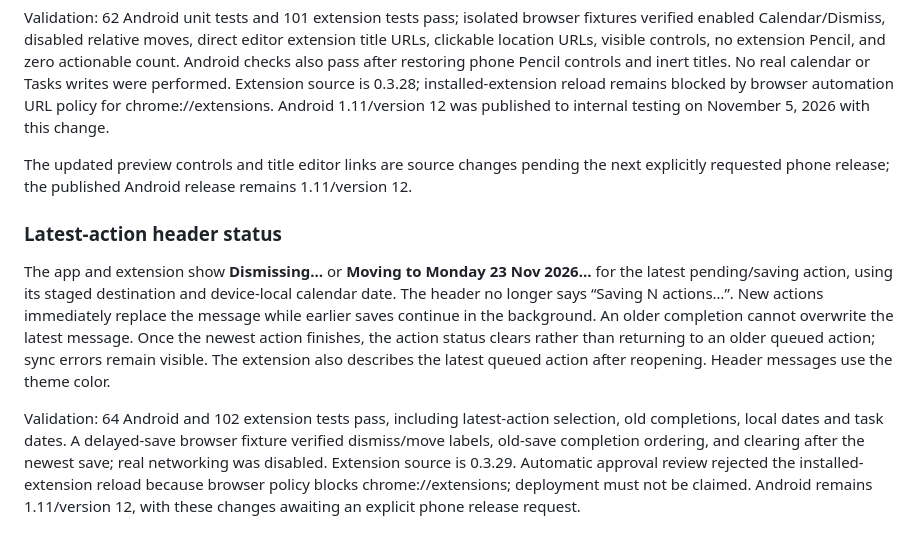
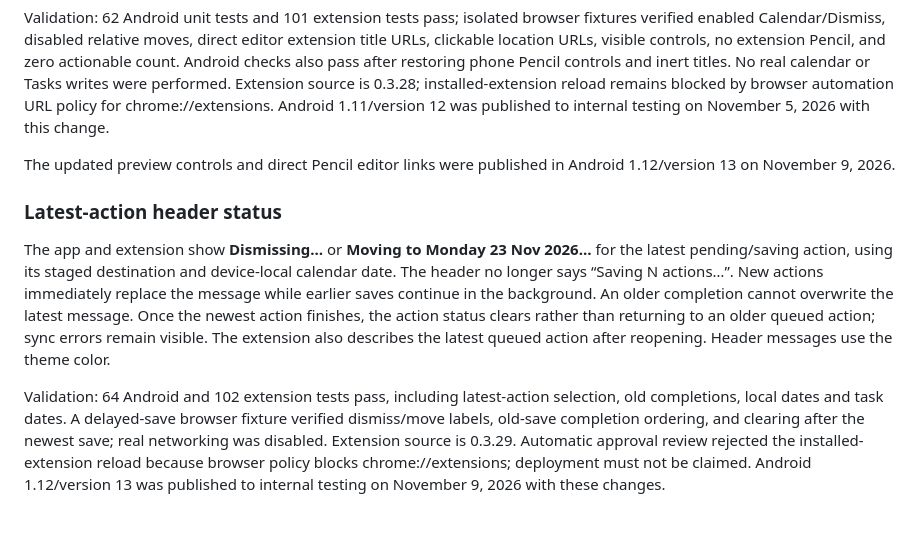
Before and after one commit to NoaNadeem/notification_manager, a Markdown page: README.md, the part around the change. GitHub-like rendering.

Commit message:
Record Android 1.12 internal testing publication

```diff
--- a/README.md
+++ b/README.md
@@ -90,11 +90,11 @@ The extra day is fetched and cached with the review range, using local date boun
 
 Validation: 62 Android unit tests and 101 extension tests pass; isolated browser fixtures verified enabled Calendar/Dismiss, disabled relative moves, direct editor extension title URLs, clickable location URLs, visible controls, no extension Pencil, and zero actionable count. Android checks also pass after restoring phone Pencil controls and inert titles. No real calendar or Tasks writes were performed. Extension source is 0.3.28; installed-extension reload remains blocked by browser automation URL policy for chrome://extensions. Android 1.11/version 12 was published to internal testing on November 5, 2026 with this change.
 
-The updated preview controls and title editor links are source changes pending the next explicitly requested phone release; the published Android release remains 1.11/version 12.
+The updated preview controls and direct Pencil editor links were published in Android 1.12/version 13 on November 9, 2026.
 
 
 ### Latest-action header status
 
 The app and extension show **Dismissing…** or **Moving to Monday 23 Nov 2026…** for the latest pending/saving action, using its staged destination and device-local calendar date. The header no longer says “Saving N actions…”. New actions immediately replace the message while earlier saves continue in the background. An older completion cannot overwrite the latest message. Once the newest action finishes, the action status clears rather than returning to an older queued action; sync errors remain visible. The extension also describes the latest queued action after reopening. Header messages use the theme color.
 
-Validation: 64 Android and 102 extension tests pass, including latest-action selection, old completions, local dates and task dates. A delayed-save browser fixture verified dismiss/move labels, old-save completion ordering, and clearing after the newest save; real networking was disabled. Extension source is 0.3.29. Automatic approval review rejected the installed-extension reload because browser policy blocks chrome://extensions; deployment must not be claimed. Android remains 1.11/version 12, with these changes awaiting an explicit phone release request.
+Validation: 64 Android and 102 extension tests pass, including latest-action selection, old completions, local dates and task dates. A delayed-save browser fixture verified dismiss/move labels, old-save completion ordering, and clearing after the newest save; real networking was disabled. Extension source is 0.3.29. Automatic approval review rejected the installed-extension reload because browser policy blocks chrome://extensions; deployment must not be claimed. Android 1.12/version 13 was published to internal testing on November 9, 2026 with these changes.
```
Also changed, not shown: docs/PUBLISHING.md (+10 -1 lines), docs/agent-handoff.md (+2 -2 lines).
